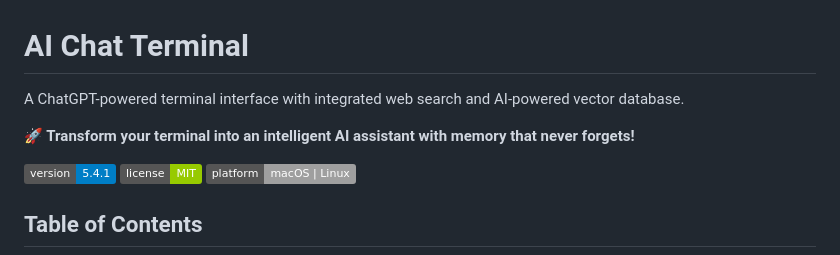
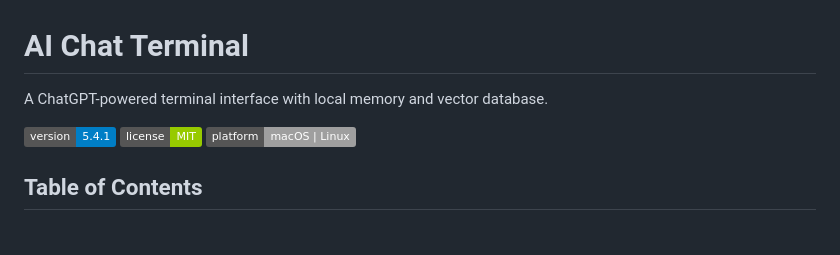
Before and after one commit to martinschenk/ai-chat-terminal, a Markdown page: README.md, the part around the change printed below. Rendered like a GitHub page; badges without logos; blank space fills up the shorter version.

```diff
--- a/README.md
+++ b/README.md
@@ -1,8 +1,6 @@
 # AI Chat Terminal
 
-A ChatGPT-powered terminal interface with integrated web search and AI-powered vector database.
-
-**🚀 Transform your terminal into an intelligent AI assistant with memory that never forgets!**
+A ChatGPT-powered terminal interface with local memory and vector database.
 
 [![Version](https://img.shields.io/badge/version-5.4.1-blue.svg)](https://github.com/martinschenk/ai-chat-terminal)
 [![License](https://img.shields.io/badge/license-MIT-green.svg)](LICENSE)
```
Also changed, not shown: other parts of README.md (+11 -11 lines), CLAUDE.md (+6 -6 lines).
